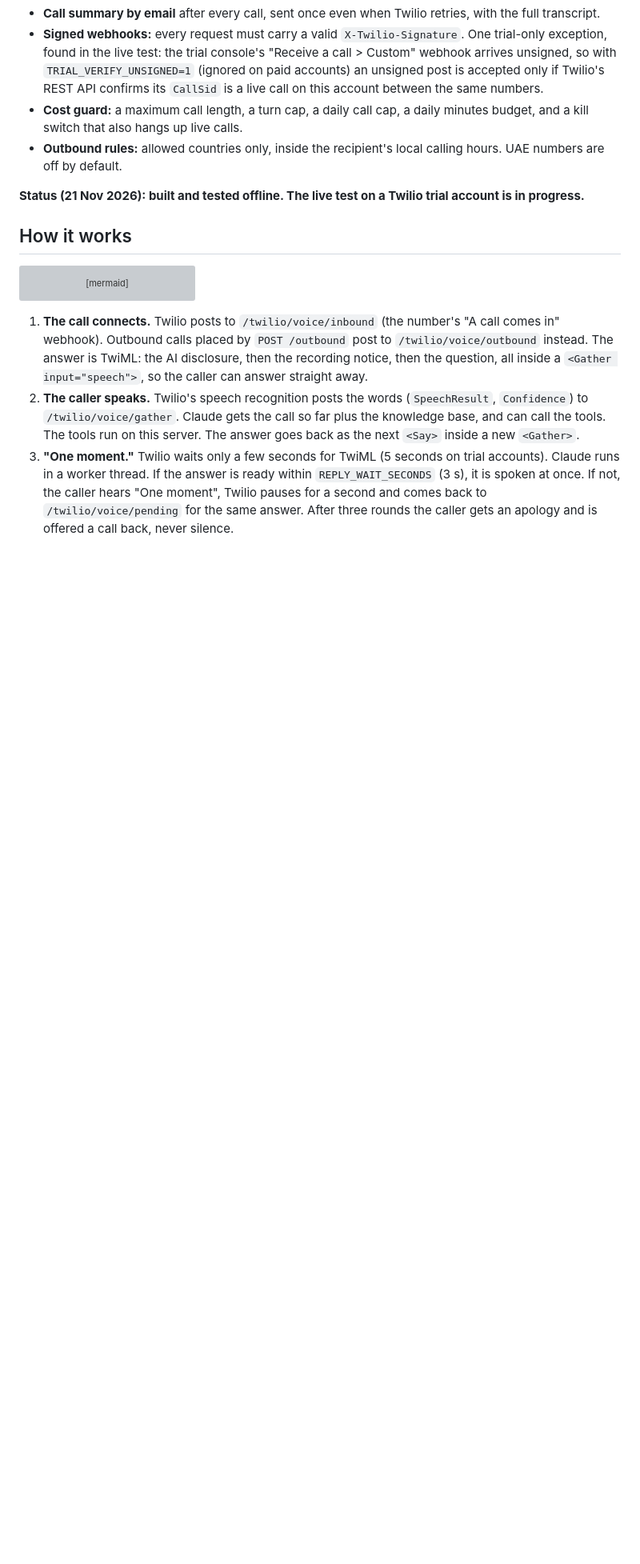
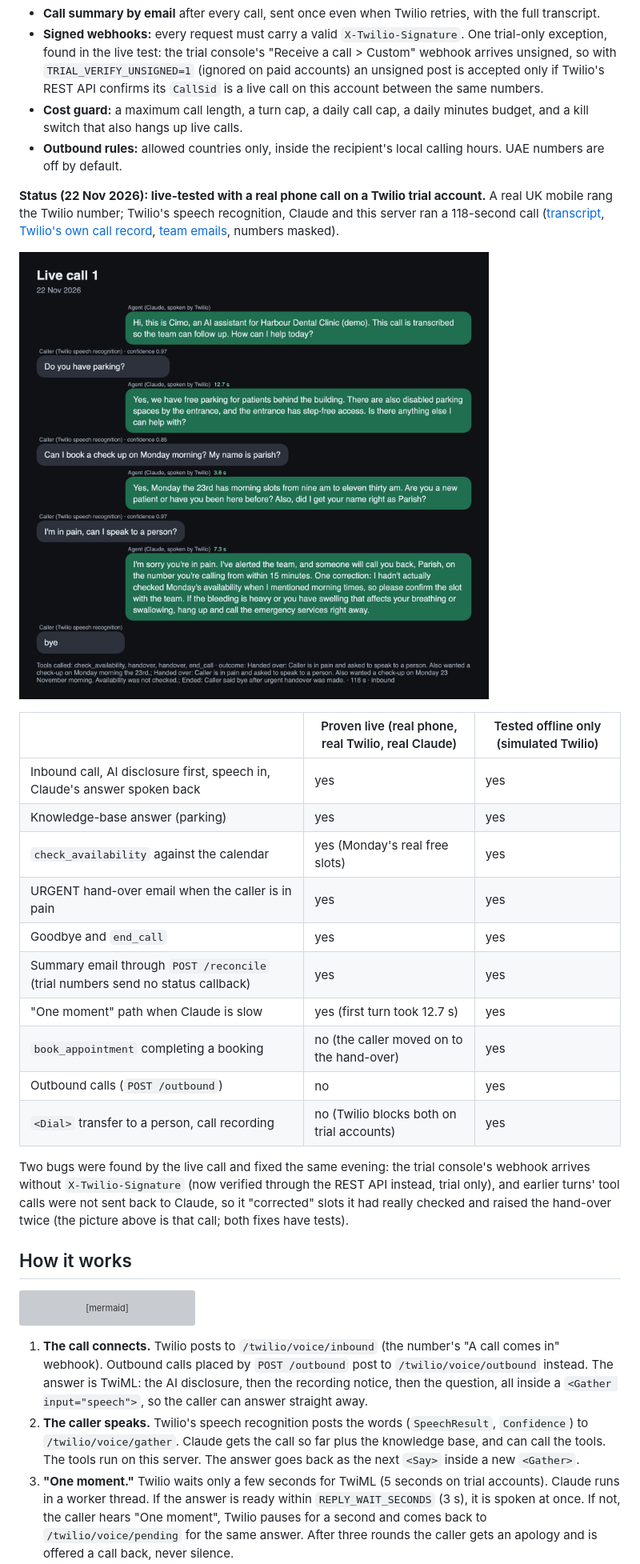
Before and after one commit to ParishSynthMind/twilio-claude-voice-agent, a Markdown page: README.md, the part around one of its changes. Shown at 80% size. GitHub-like rendering; pictures changed too: media/live-call-1.png (added); blank space fills up the shorter version; grey boxes are pictures that could not be loaded.

Commit message:
Live test on a Twilio trial: real call evidence, media, proven-live vs offline table
Co-Authored-By: Claude Opus 5.5 <noreply@anthropic.com>

```diff
--- a/README.md
+++ b/README.md
@@ -17,7 +17,24 @@ It does:
 - **Outbound rules:** allowed countries only, inside the recipient's local calling hours. UAE numbers are off by default.
 
 <!-- LIVE-STATUS -->
-**Status (21 Nov 2026): built and tested offline. The live test on a Twilio trial account is in progress.**
+**Status (22 Nov 2026): live-tested with a real phone call on a Twilio trial account.** A real UK mobile rang the Twilio number; Twilio's speech recognition, Claude and this server ran a 118-second call ([transcript](examples/live-run/calls.json), [Twilio's own call record](examples/live-run/twilio-calls.json), [team emails](examples/live-run/team-emails.json), numbers masked).
+
+![Live call](media/live-call-1.png)
+
+| | Proven live (real phone, real Twilio, real Claude) | Tested offline only (simulated Twilio) |
+|---|---|---|
+| Inbound call, AI disclosure first, speech in, Claude's answer spoken back | yes | yes |
+| Knowledge-base answer (parking) | yes | yes |
+| `check_availability` against the calendar | yes (Monday's real free slots) | yes |
+| URGENT hand-over email when the caller is in pain | yes | yes |
+| Goodbye and `end_call` | yes | yes |
+| Summary email through `POST /reconcile` (trial numbers send no status callback) | yes | yes |
+| "One moment" path when Claude is slow | yes (first turn took 12.7 s) | yes |
+| `book_appointment` completing a booking | no (the caller moved on to the hand-over) | yes |
+| Outbound calls (`POST /outbound`) | no | yes |
+| `<Dial>` transfer to a person, call recording | no (Twilio blocks both on trial accounts) | yes |
+
+Two bugs were found by the live call and fixed the same evening: the trial console's webhook arrives without `X-Twilio-Signature` (now verified through the REST API instead, trial only), and earlier turns' tool calls were not sent back to Claude, so it "corrected" slots it had really checked and raised the hand-over twice (the picture above is that call; both fixes have tests).
 <!-- /LIVE-STATUS -->
 
 ## How it works
```
Also changed, not shown: other parts of README.md (+1 -1 lines), media/how-it-works.png (added), media/thumbnail-4x3.png (added), 4 other files.
